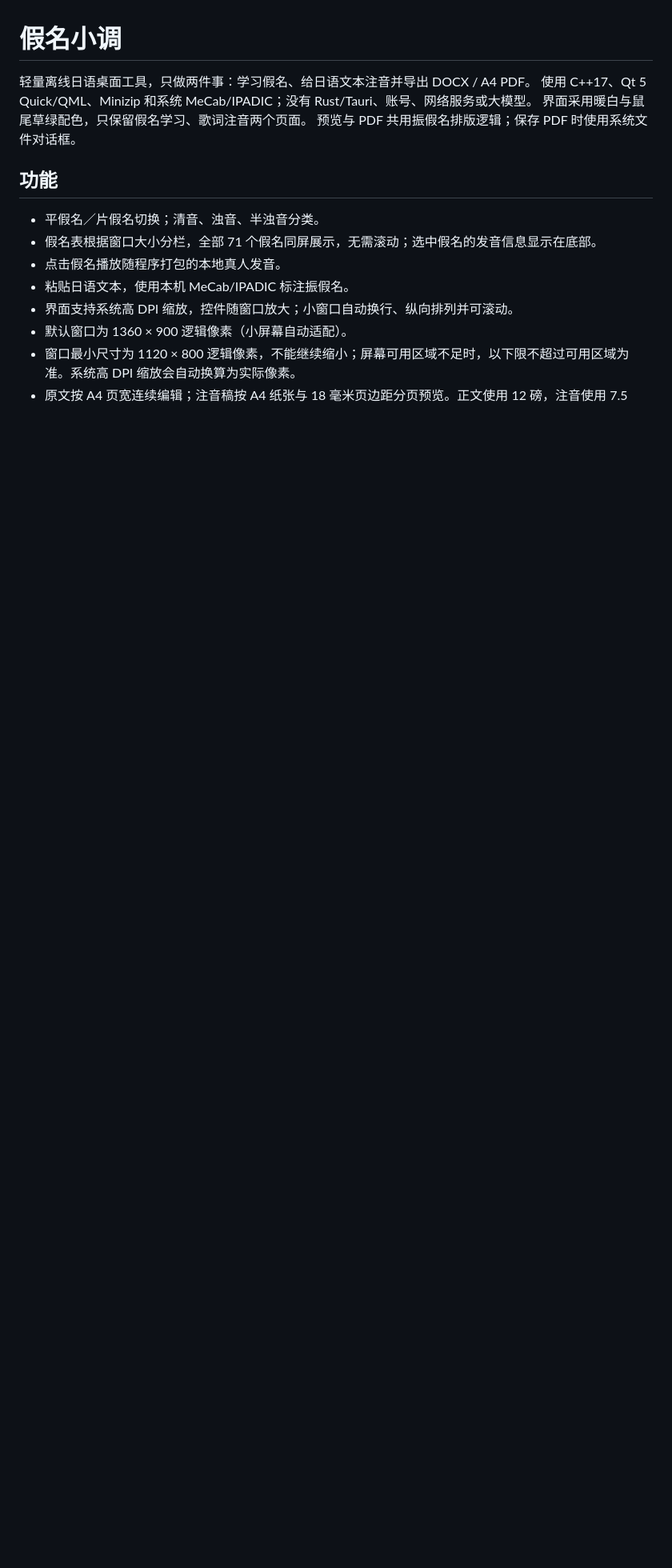
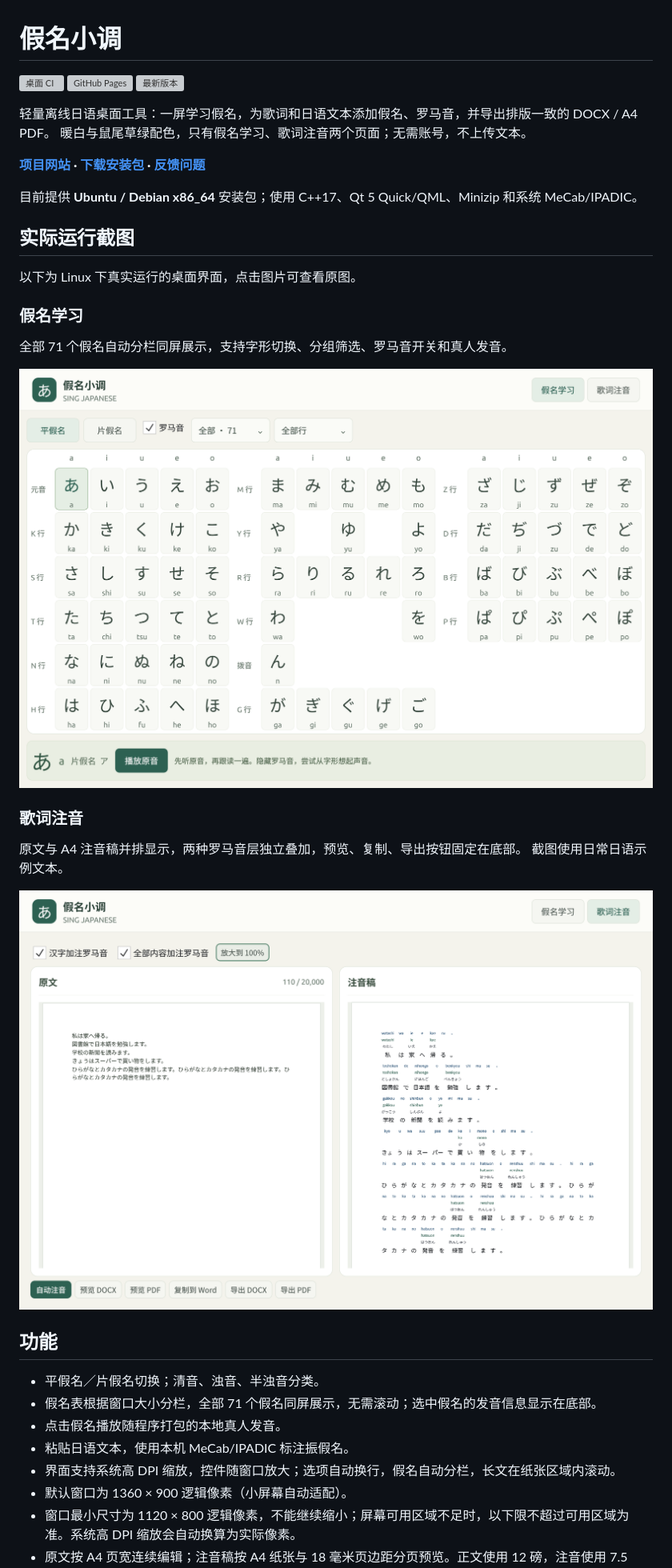
Before and after one commit to luskyle/sing-japanese, a Markdown page: README.md, the part around one of its changes. Shown at 80% size. Rendered like a GitHub page; pictures changed too: docs/assets/annotation.png (added), docs/assets/kana.png (added); blank space fills up the shorter version; grey boxes are pictures that could not be loaded.

```diff
--- a/README.md
+++ b/README.md
@@ -1,9 +1,32 @@
 # 假名小调
 
-轻量离线日语桌面工具，只做两件事：学习假名、给日语文本注音并导出 DOCX / A4 PDF。
-使用 C++17、Qt 5 Quick/QML、Minizip 和系统 MeCab/IPADIC；没有 Rust/Tauri、账号、网络服务或大模型。
-界面采用暖白与鼠尾草绿配色，只保留假名学习、歌词注音两个页面。
-预览与 PDF 共用振假名排版逻辑；保存 PDF 时使用系统文件对话框。
+[![桌面 CI](https://github.com/luskyle/sing-japanese/actions/workflows/ci.yml/badge.svg)](https://github.com/luskyle/sing-japanese/actions/workflows/ci.yml)
+[![GitHub Pages](https://github.com/luskyle/sing-japanese/actions/workflows/pages.yml/badge.svg)](https://github.com/luskyle/sing-japanese/actions/workflows/pages.yml)
+[![最新版本](https://img.shields.io/github/v/release/luskyle/sing-japanese)](https://github.com/luskyle/sing-japanese/releases/latest)
+
+轻量离线日语桌面工具：一屏学习假名，为歌词和日语文本添加假名、罗马音，并导出排版一致的 DOCX / A4 PDF。
+暖白与鼠尾草绿配色，只有假名学习、歌词注音两个页面；无需账号，不上传文本。
+
+**[项目网站](https://luskyle.github.io/sing-japanese/) · [下载安装包](https://github.com/luskyle/sing-japanese/releases/latest) · [反馈问题](https://github.com/luskyle/sing-japanese/issues)**
+
+目前提供 **Ubuntu / Debian x86_64** 安装包；使用 C++17、Qt 5 Quick/QML、Minizip 和系统 MeCab/IPADIC。
+
+## 实际运行截图
+
+以下为 Linux 下真实运行的桌面界面，点击图片可查看原图。
+
+### 假名学习
+
+全部 71 个假名自动分栏同屏展示，支持字形切换、分组筛选、罗马音开关和真人发音。
+
+[![假名学习：全部假名同屏展示](docs/assets/kana.png)](docs/assets/kana.png)
+
+### 歌词注音
+
+原文与 A4 注音稿并排显示，两种罗马音层独立叠加，预览、复制、导出按钮固定在底部。
+截图使用日常日语示例文本。
+
+[![歌词注音：A4 预览与清晰分隔的罗马音](docs/assets/annotation.png)](docs/assets/annotation.png)
 
 ## 功能
 
@@ -11,7 +34,7 @@
 - 假名表根据窗口大小分栏，全部 71 个假名同屏展示，无需滚动；选中假名的发音信息显示在底部。
 - 点击假名播放随程序打包的本地真人发音。
 - 粘贴日语文本，使用本机 MeCab/IPADIC 标注振假名。
-- 界面支持系统高 DPI 缩放，控件随窗口放大；小窗口自动换行、纵向排列并可滚动。
+- 界面支持系统高 DPI 缩放，控件随窗口放大；选项自动换行，假名自动分栏，长文在纸张区域内滚动。
 - 默认窗口为 1360 × 900 逻辑像素（小屏幕自动适配）。
 - 窗口最小尺寸为 1120 × 800 逻辑像素，不能继续缩小；屏幕可用区域不足时，以下限不超过可用区域为准。系统高 DPI 缩放会自动换算为实际像素。
 - 原文按 A4 页宽连续编辑；注音稿按 A4 纸张与 18 毫米页边距分页预览。正文使用 12 磅，注音使用 7.5 磅。
```
Also changed, not shown: other parts of README.md (+17 -1 lines), .github/release-notes/v0.3.0.md (added, +53 -0 lines), 8 other files.
